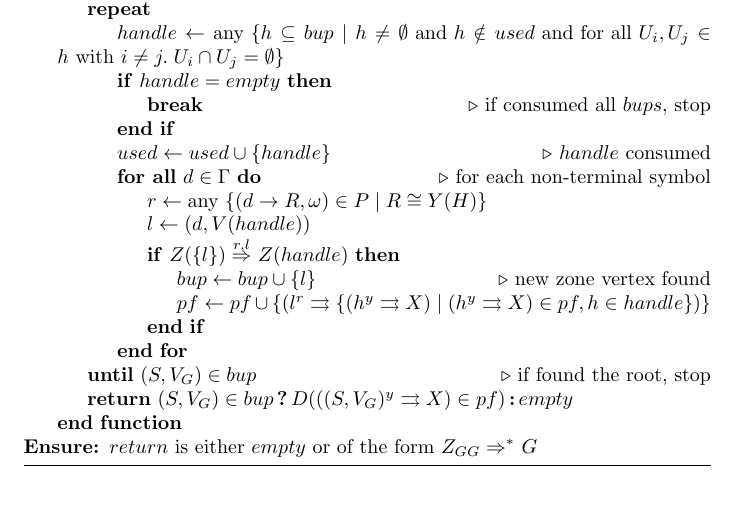
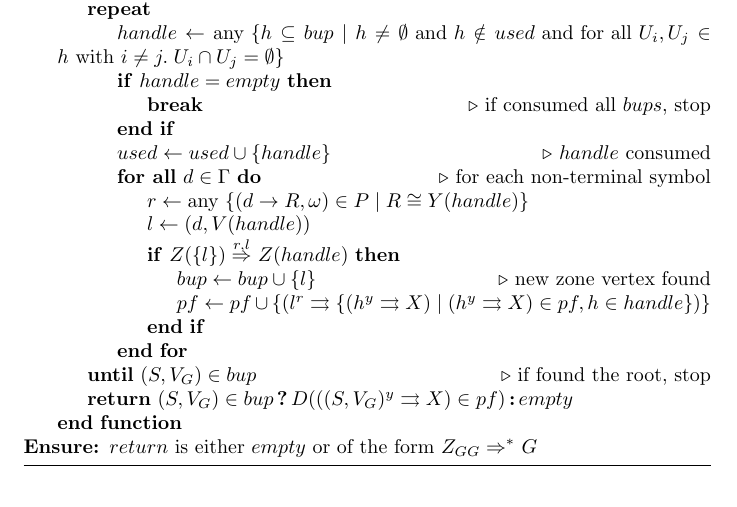
Before and after one commit to wbombardellis/MasterThesis-WilliamBombardelliDaSilva, a LaTeX thesis (Thesis/Document/document.tex): part of page 12 of 15, cut so that both start at the same text. Compiled offline with pdfLaTeX.

Commit message:
correct Y(H) in algorithm

```diff
--- a/Thesis/Document/document.tex
+++ b/Thesis/Document/document.tex
@@ -350,7 +350,7 @@ Finally, the Algorithm \ref{alg:parse} displays the parsing algorithm of graphs
 				\EndIf
 				\State $used \gets used \cup \{handle\}$ \Comment{$handle$ consumed}
 				\ForAll{$d \in \Gamma$} \Comment{for each non-terminal symbol}
-					\State $r \gets \text{any } \{(d \pro R,\omega) \in P \st R \isomorph Y(H) \}$
+					\State $r \gets \text{any } \{(d \pro R,\omega) \in P \st R \isomorph Y(handle) \}$
 					\State $l \gets (d,V(handle))$
 					\If{$Z(\{l\}) \deriv{r}{l}{} Z(handle)$}
 						\State $bup \gets bup \cup \{l\}$ \Comment{new zone vertex found}
```
